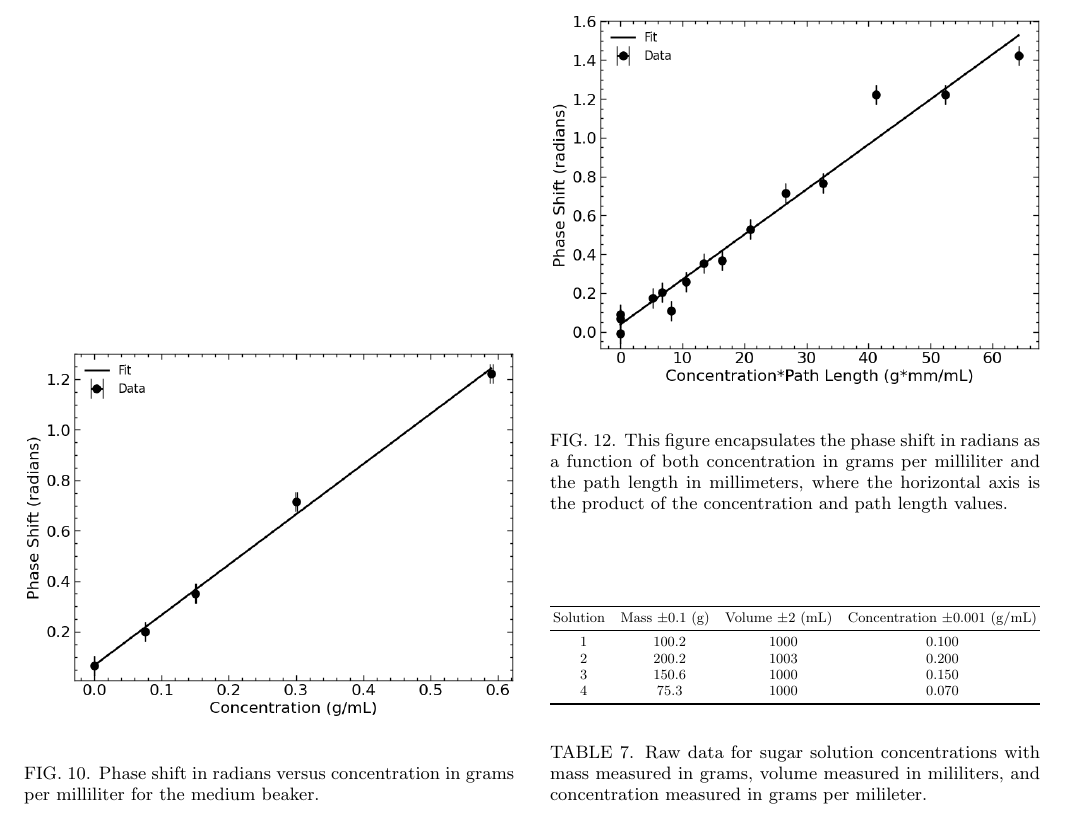
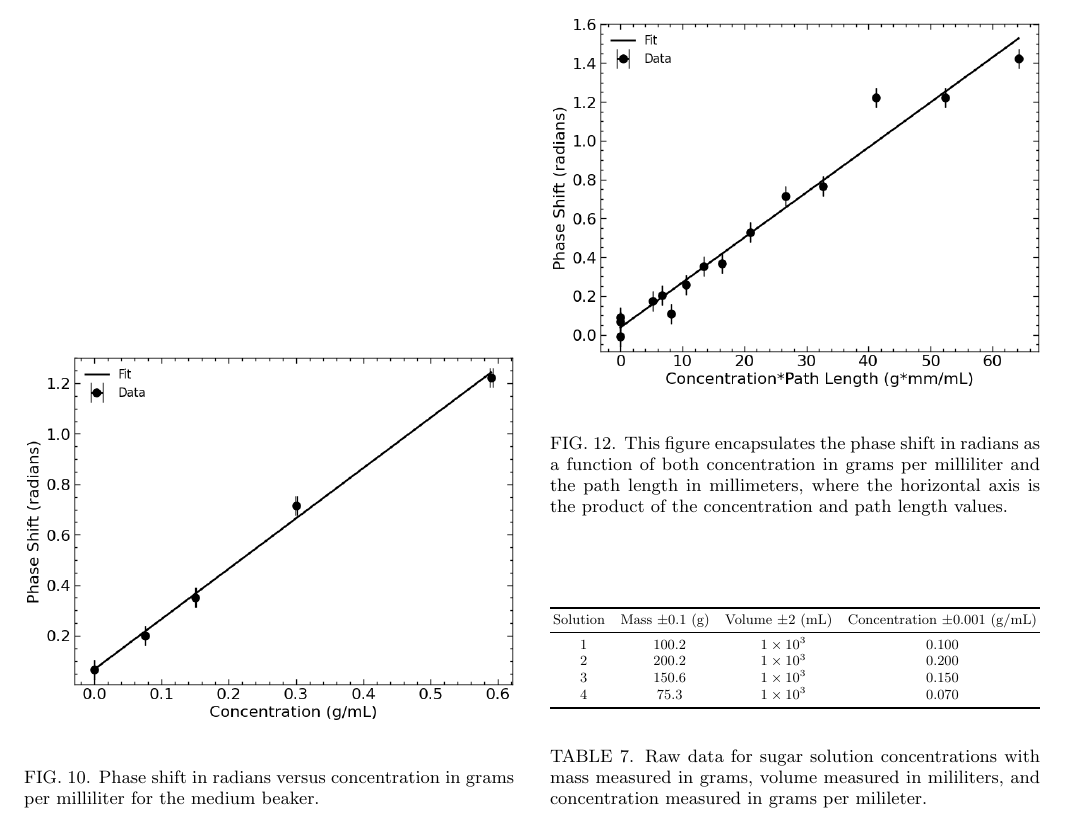
Before and after one commit to wmallah/OpticsLab, a LaTeX paper (experiment_01/src/main.tex, which reads experiment_01/src/data_results.tex): part of page 6 of 7, cut so that both start at the same text. Compiled offline with pdfLaTeX.

Commit message:
Fixed sig figs in table 7

```diff
--- a/experiment_01/src/data_results.tex
+++ b/experiment_01/src/data_results.tex
@@ -433,10 +433,10 @@ The following graph (\cref{solution4_small_beaker_fit_figure}) is an example of
 			\toprule
 			Solution \hspace{1mm} & Mass $\pm 0.1$ (g) \hspace{1mm} & Volume $\pm 2$ (mL) \hspace{1mm} & Concentration $\pm 0.001$ (g/mL) \\
 			\midrule
-			1 & 100.2 & 1000 & 0.100 \\
-			2 & 200.2 & 1003 & 0.200 \\
-			3 & 150.6 & 1000 & 0.150 \\
-			4 & 75.3 & 1000 & 0.070 \\
+			1 & 100.2 & $1\times 10^{3}$ & 0.100 \\
+			2 & 200.2 & $1\times 10^{3}$ & 0.200 \\
+			3 & 150.6 & $1\times 10^{3}$ & 0.150 \\
+			4 & 75.3 & $1\times 10^{3}$ & 0.070 \\
 			\bottomrule
 		\end{tabular}}
 	\end{center}
```
Also changed, not shown: experiment_01/src/main.pdf, 2 other files.
